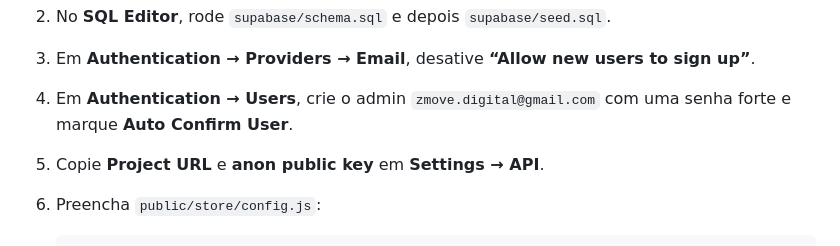
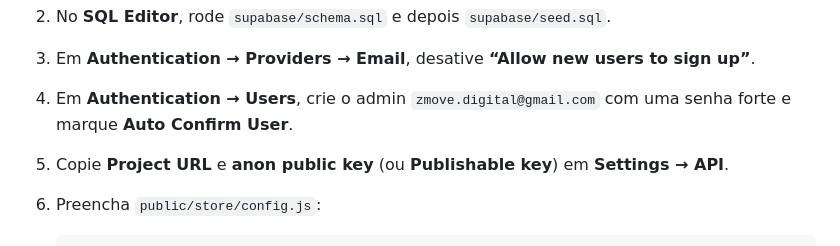
Before and after one commit to zmove-digital/kamilla, a Markdown page: README.md, the part around the change. GitHub-like rendering.

Commit message:
Document publishable key option

````diff
--- a/README.md
+++ b/README.md
@@ -125,7 +125,7 @@ O guia detalhado está em **[`supabase/README.md`](supabase/README.md)**. Resumo
 3. Em **Authentication → Providers → Email**, desative **“Allow new users to sign up”**.
 4. Em **Authentication → Users**, crie o admin `zmove.digital@gmail.com` com uma senha forte e
    marque **Auto Confirm User**.
-5. Copie **Project URL** e **anon public key** em **Settings → API**.
+5. Copie **Project URL** e **anon public key** (ou **Publishable key**) em **Settings → API**.
 6. Preencha `public/store/config.js`:
 
    ```js
````
